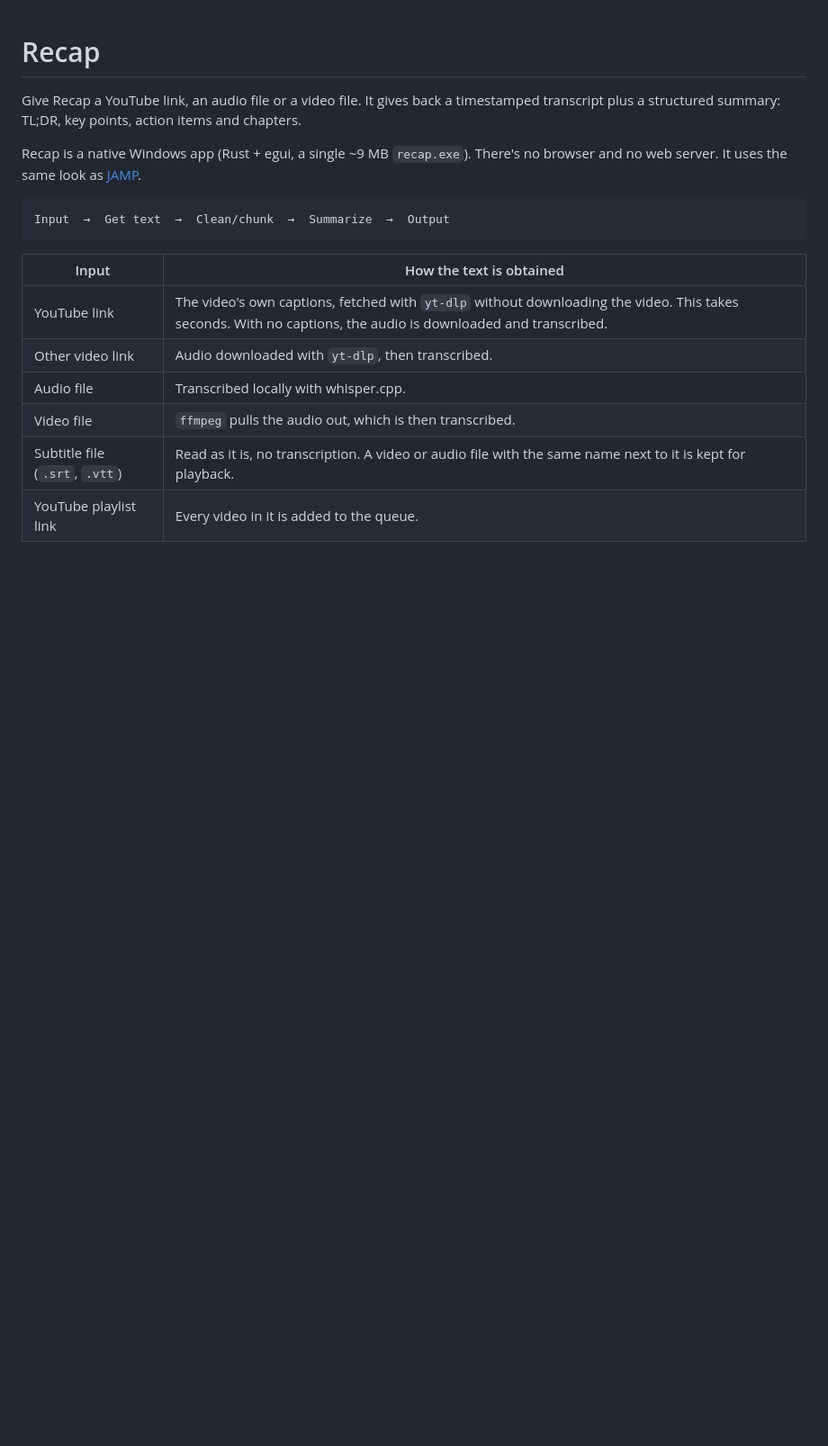
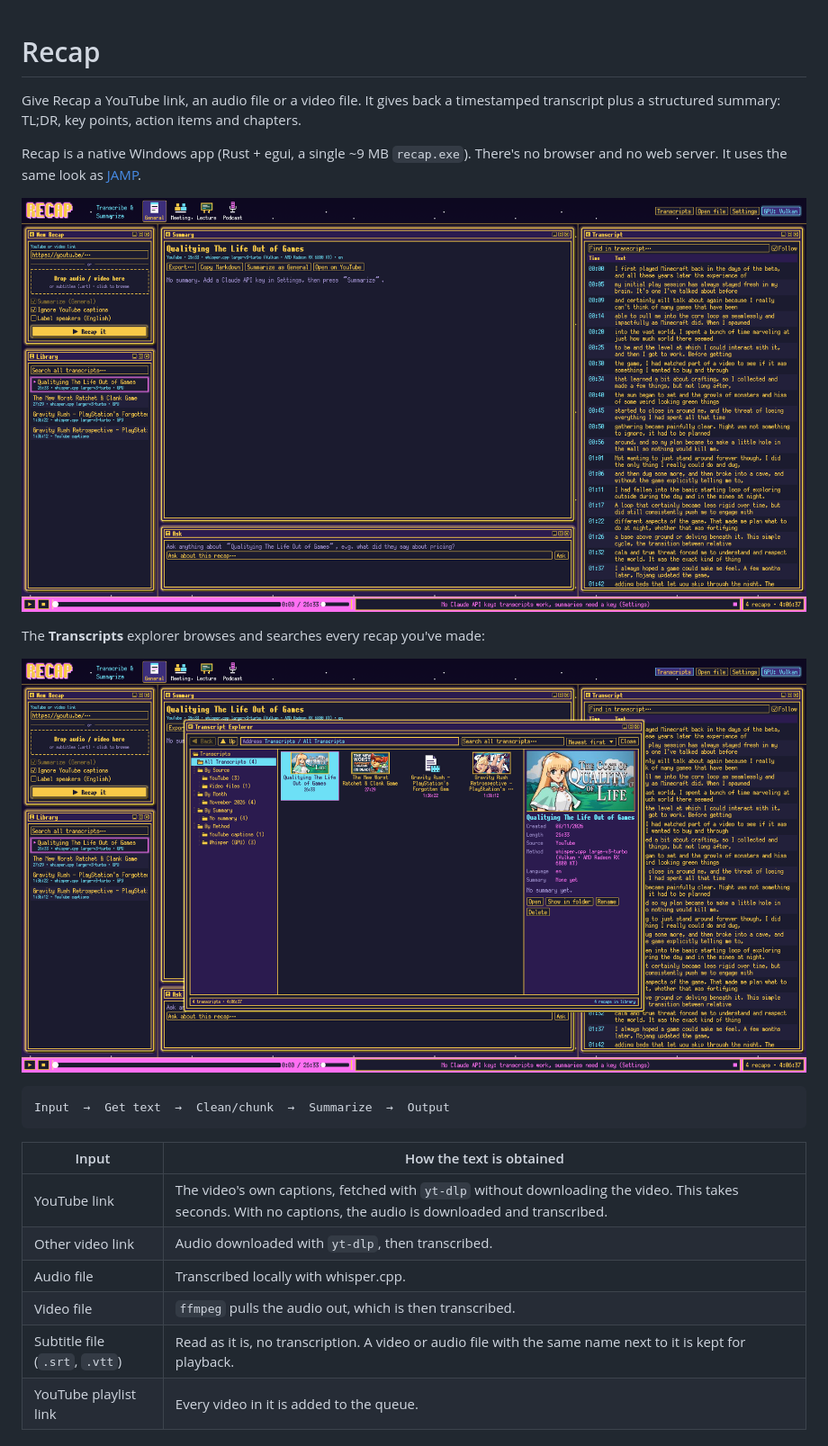
Before and after one commit to The1Azreen/Recap, a Markdown page: README.md, the part around the change. Shown at 90% size. Rendered like a GitHub page; pictures changed too: assets/screenshots/explorer.png (added), assets/screenshots/main.png (added); blank space fills up the shorter version.

Commit message:
Add screenshots of the main window and explorer to the README
Co-Authored-By: Claude Opus 5.5 <noreply@anthropic.com>

````diff
--- a/README.md
+++ b/README.md
@@ -5,6 +5,12 @@ plus a structured summary: TL;DR, key points, action items and chapters.
 
 Recap is a native Windows app (Rust + egui, a single ~9 MB `recap.exe`). There's no browser
 and no web server. It uses the same look as [JAMP](https://github.com/The1Azreen/Just-Another-Music-Player).
+
+![Recap's main window: New Recap and Library on the left, Summary and Ask in the middle, the timestamped transcript on the right](assets/screenshots/main.png)
+
+The **Transcripts** explorer browses and searches every recap you've made:
+
+![The Transcript Explorer: a folder tree, YouTube thumbnails and a details pane](assets/screenshots/explorer.png)
 
 ```
 Input  →  Get text  →  Clean/chunk  →  Summarize  →  Output
````
